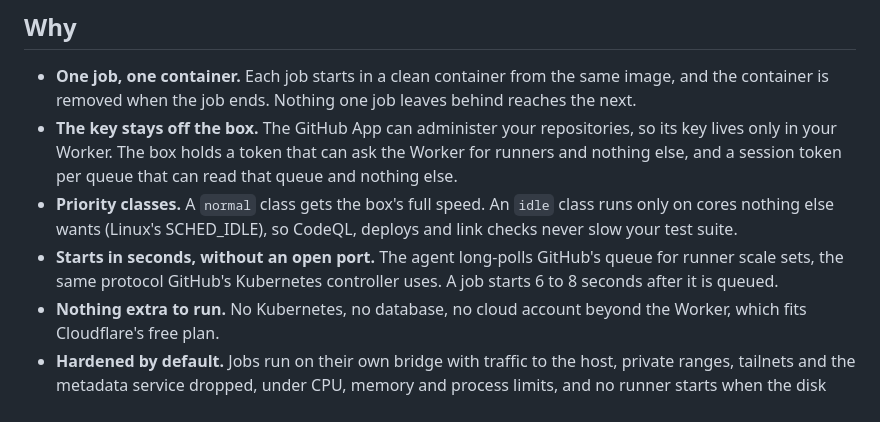
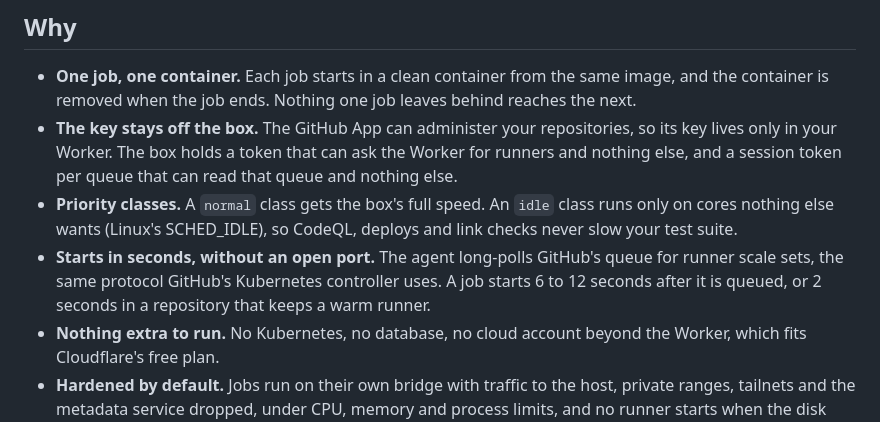
Before and after one commit to dominikzabcik/boxrunner, a Markdown page: README.md, the part around the change. Rendered like a GitHub page.

Commit message:
Record the warm-runner measurement: 2 seconds from queue to start
Co-Authored-By: Claude Opus 5.5 <noreply@anthropic.com>

```diff
--- a/README.md
+++ b/README.md
@@ -41,7 +41,7 @@ For `services:`, `container:` jobs and `docker build`, add `--docker` to the ins
 - **One job, one container.** Each job starts in a clean container from the same image, and the container is removed when the job ends. Nothing one job leaves behind reaches the next.
 - **The key stays off the box.** The GitHub App can administer your repositories, so its key lives only in your Worker. The box holds a token that can ask the Worker for runners and nothing else, and a session token per queue that can read that queue and nothing else.
 - **Priority classes.** A `normal` class gets the box's full speed. An `idle` class runs only on cores nothing else wants (Linux's SCHED_IDLE), so CodeQL, deploys and link checks never slow your test suite.
-- **Starts in seconds, without an open port.** The agent long-polls GitHub's queue for runner scale sets, the same protocol GitHub's Kubernetes controller uses. A job starts 6 to 8 seconds after it is queued.
+- **Starts in seconds, without an open port.** The agent long-polls GitHub's queue for runner scale sets, the same protocol GitHub's Kubernetes controller uses. A job starts 6 to 12 seconds after it is queued, or 2 seconds in a repository that keeps a warm runner.
 - **Nothing extra to run.** No Kubernetes, no database, no cloud account beyond the Worker, which fits Cloudflare's free plan.
 - **Hardened by default.** Jobs run on their own bridge with traffic to the host, private ranges, tailnets and the metadata service dropped, under CPU, memory and process limits, and no runner starts when the disk runs low. The Worker refuses public repositories.
 
```
Also changed, not shown: docs/decisions.md (+2 -0 lines).
